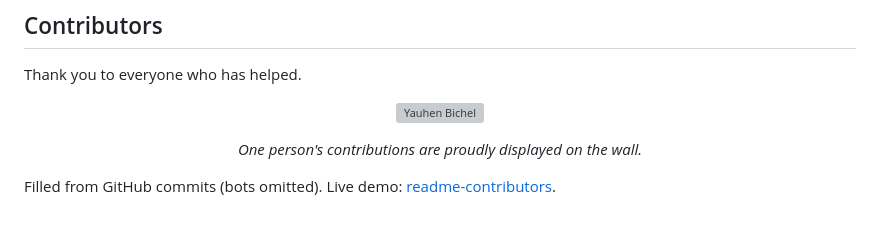
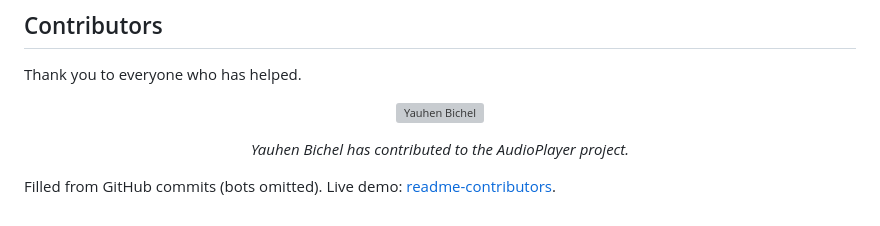
Before and after one commit to YauhenBichel/AudioPlayer, a Markdown page: README.md, the part around the change. Rendered like a GitHub page; grey boxes are pictures that could not be loaded.

Commit message:
docs: refresh README contributors

```diff
--- a/README.md
+++ b/README.md
@@ -98,7 +98,7 @@ Thank you to everyone who has helped.
 <p align="center">
   <a href="https://github.com/YauhenBichel" title="Yauhen Bichel" aria-label="Yauhen Bichel"><img src=".github/faces/YauhenBichel.svg" width="87" height="99" alt="Yauhen Bichel" /></a>
 </p>
-<p align="center"><em>One person's contributions are proudly displayed on the wall.</em></p>
+<p align="center"><em>Yauhen Bichel has contributed to the AudioPlayer project.</em></p>
 <!-- readme: contributors,bots/- -end -->
 
 Filled from GitHub commits (bots omitted). Live demo: [readme-contributors](https://github.com/YauhenBichel/readme-contributors#live-demo).
```
